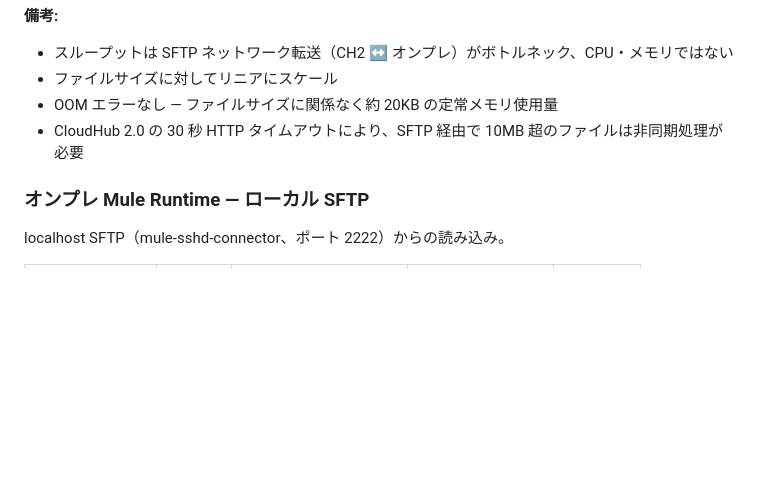
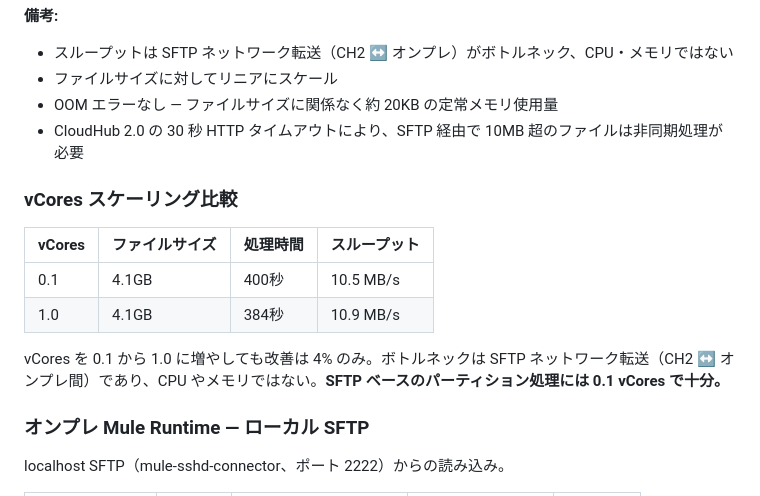
Before and after one commit to tmiya4ta/mule-custom-modules, a Markdown page: mule-data-partition-module/README_ja.md, the part around the change. Rendered like a GitHub page; blank space fills up the shorter version.

Commit message:
Add vCores scaling comparison: 0.1 vs 1.0 (4% diff, network-bound)

```diff
--- a/mule-data-partition-module/README_ja.md
+++ b/mule-data-partition-module/README_ja.md
@@ -219,6 +219,15 @@ CloudHub 2.0はHTTPリクエストボディに**1GBの制限**があります。
 - OOM エラーなし — ファイルサイズに関係なく約 20KB の定常メモリ使用量
 - CloudHub 2.0 の 30 秒 HTTP タイムアウトにより、SFTP 経由で 10MB 超のファイルは非同期処理が必要
 
+### vCores スケーリング比較
+
+| vCores | ファイルサイズ | 処理時間 | スループット |
+|--------|-------------|---------|------------|
+| 0.1 | 4.1GB | 400秒 | 10.5 MB/s |
+| 1.0 | 4.1GB | 384秒 | 10.9 MB/s |
+
+vCores を 0.1 から 1.0 に増やしても改善は 4% のみ。ボトルネックは SFTP ネットワーク転送（CH2 ↔ オンプレ間）であり、CPU やメモリではない。**SFTP ベースのパーティション処理には 0.1 vCores で十分。**
+
 ### オンプレ Mule Runtime — ローカル SFTP
 
 localhost SFTP（mule-sshd-connector、ポート 2222）からの読み込み。
```
Also changed, not shown: mule-data-partition-module/README.md (+9 -0 lines).
